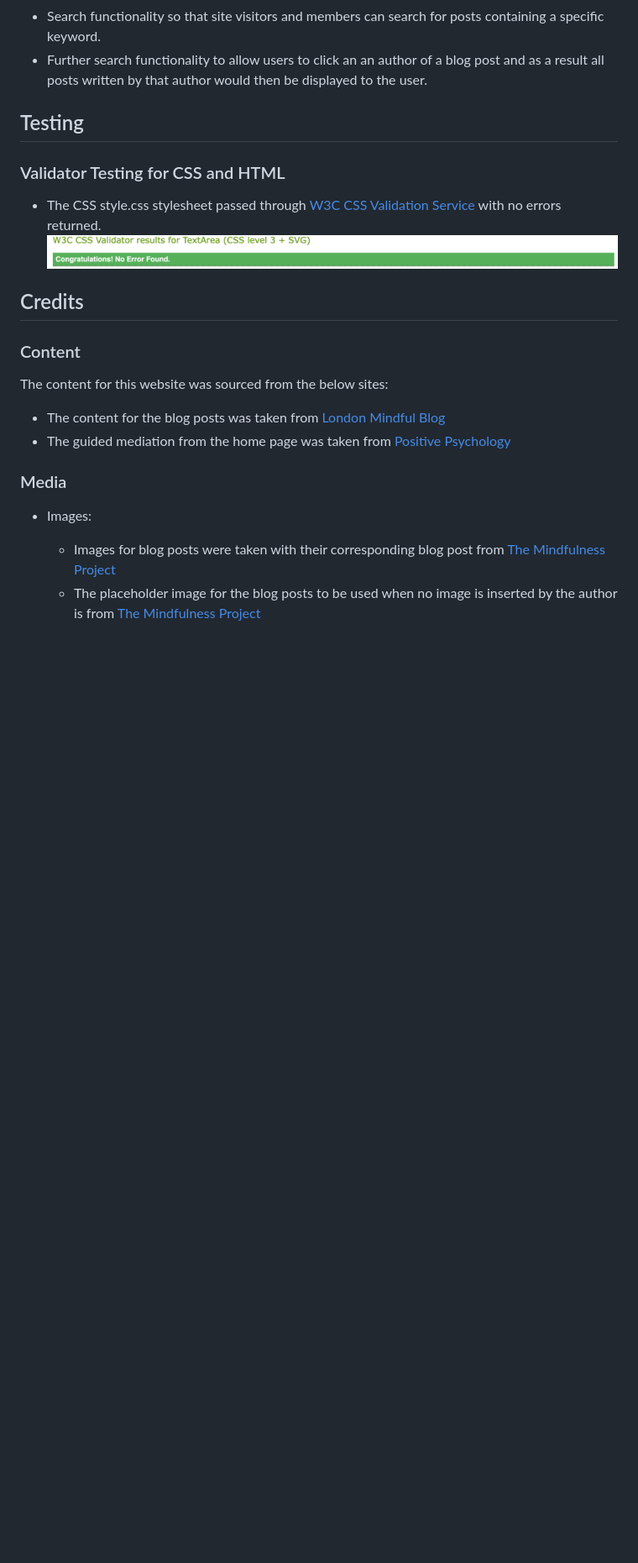
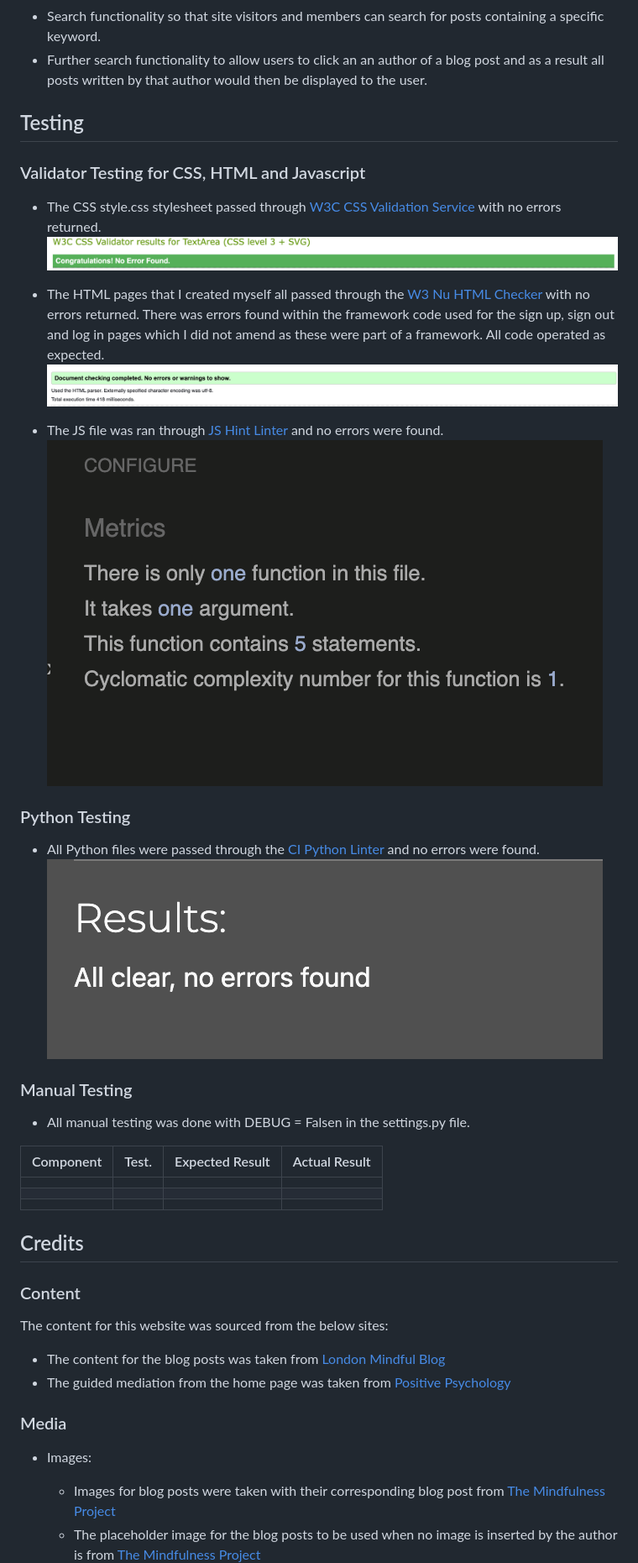
Before and after one commit to aimeeallen94/time-to-pause, a Markdown page: README.md, the part around the change. Shown: that part at 84% size. Rendered like a GitHub page; pictures changed too: static/images/html-validation.png (added), static/images/js-validation.png (added), static/images/python-validation.png (added); blank space fills up the shorter version.

Commit message:
add docstrings to explain python classes and functions, add testing validation images and content to readme

```diff
--- a/README.md
+++ b/README.md
@@ -124,10 +124,28 @@ Features I would like to implement as a long term goal to further enhance user e
 
 ## Testing
 
-### Validator Testing for CSS and HTML
+### Validator Testing for CSS, HTML and Javascript
 - The CSS style.css stylesheet passed through [W3C CSS Validation Service](https://jigsaw.w3.org/css-validator/) with no errors returned.
 ![CSS Validation](static/images/css-validation.png)
 
+- The HTML pages that I created myself all passed through the [W3 Nu HTML Checker](https://validator.w3.org/nu/) with no errors returned. There was errors found within the framework code used for the sign up, sign out and log in pages which I did not amend as these were part of a framework. All code operated as expected.
+![HTML Validation](static/images/html-validation.png)
+
+- The JS file was ran through [JS Hint Linter](https://jshint.com/) and no errors were found.
+![JS Validation](static/images/js-validation.png)
+
+### Python Testing
+- All Python files were passed through the [CI Python Linter](https://pep8ci.herokuapp.com/) and no errors were found.
+![Python Validation](static/images/python-validation.png)
+
+### Manual Testing
+- All manual testing was done with DEBUG = Falsen in the settings.py file.
+
+| Component |  Test.    | Expected Result | Actual Result |
+|-----------|-----------|-----------------|---------------|
+|           |           |                 |               |
+|           |           |                 |               |
+|           |           |                 |               |
 
 ## Credits
 
```
Also changed, not shown: 13 other files.
